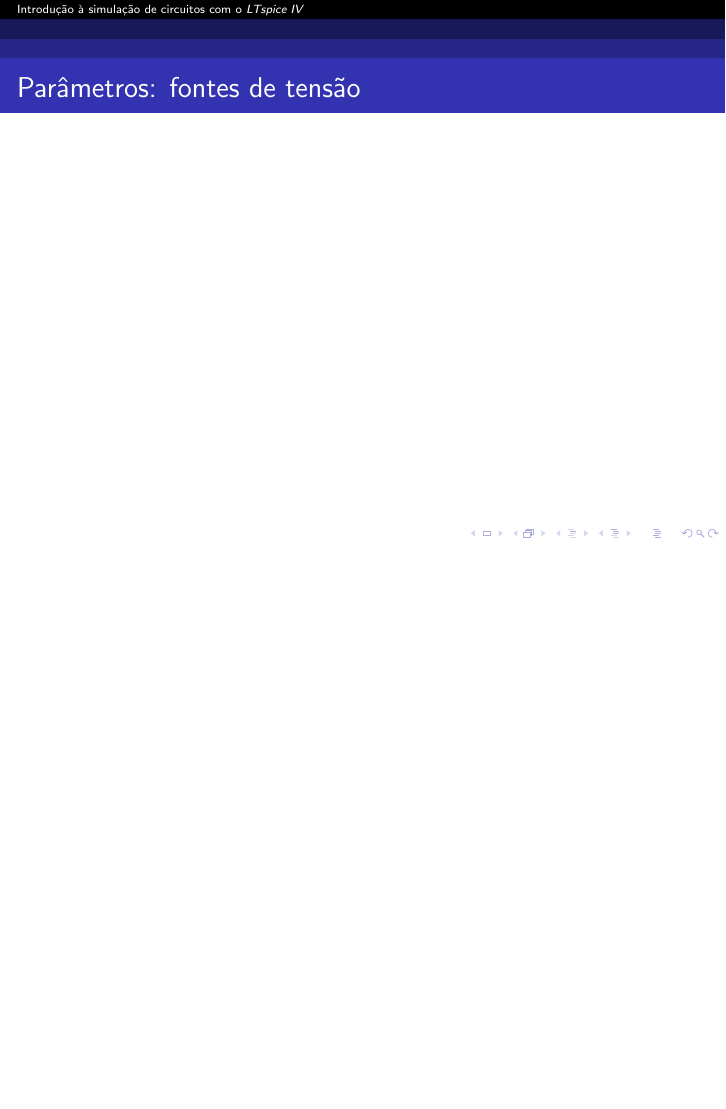
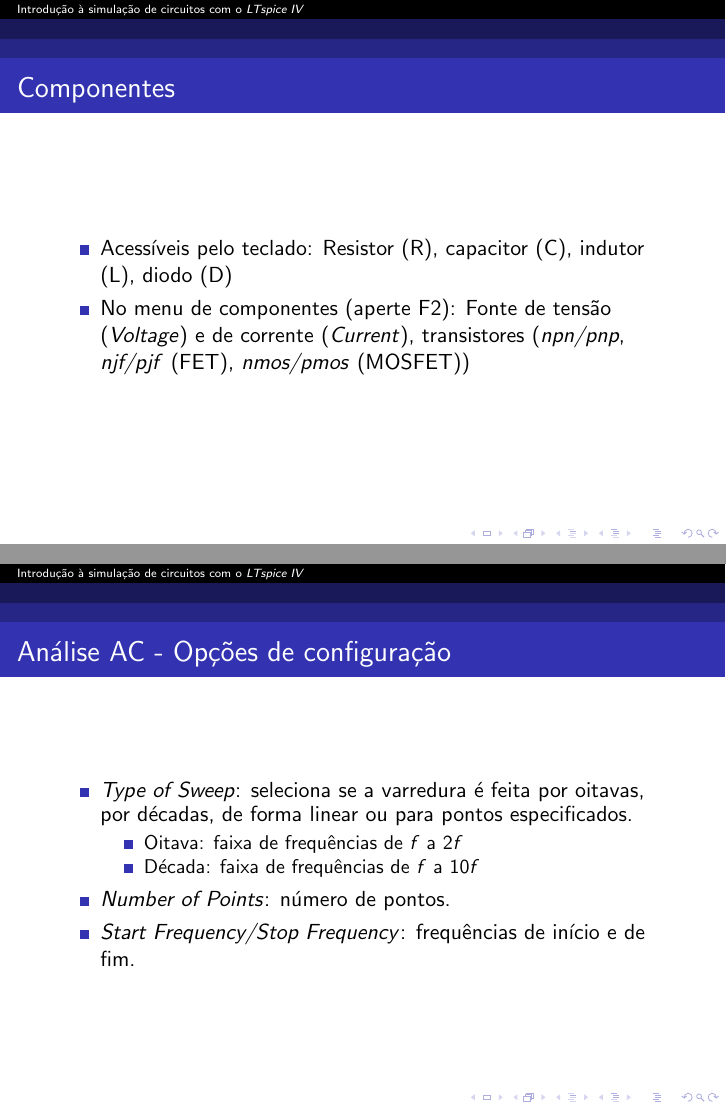
Before and after one commit to renanbirck/minicurso-2012, LaTeX slides (slides/slides.tex): page 15 of 34 before the commit and pages 14 and 24 of 35 after it, the two joined at a grey line, the shorter picture padded with empty space. Compiled offline with pdfLaTeX; a LaTeX package or settings file that is missing is left out.

Commit message:
example transformer; slides

```diff
--- a/slides/slides.tex
+++ b/slides/slides.tex
@@ -100,6 +100,10 @@ Desvantagens:
 
 \begin{frame}
 \frametitle{Componentes}
+\begin{itemize}
+\item {Acessíveis pelo teclado:} Resistor (R), capacitor (C), indutor (L), diodo (D)
+\item {No menu de componentes (aperte F2)}: Fonte de tensão (\textit{Voltage}) e de corrente (\textit{Current}), transistores (\textit{npn/pnp}, \textit{njf/pjf} (FET), \textit{nmos/pmos} (MOSFET))
+\end{itemize}
 \end{frame}
 
 \begin{frame}
@@ -158,11 +162,23 @@ Usamos o elemento $K$ para definir um acoplamento magnético entre dois indutore
 \begin{frame}
 \frametitle{Análise AC}
 \begin{itemize}
-\item{Análise de pequenos sinais no domínio da frequência}
+\item{Análise de pequenos sinais no \textbf{domínio da frequência}}
 \item{Circuitos não-lineares são \textbf{linearizados} ao redor do ponto de operação}
-
 \item{As fontes são definidas como fasores com módulo e fase}
 \item{Por exemplo: Fonte definida como \texttt{AC 1 0} = $1\measuredangle 0$}
+\end{itemize}
+\end{frame}
+
+\begin{frame}
+\frametitle{Análise AC - Opções de configuração}
+\begin{itemize}
+\item{\textit{Type of Sweep}}: seleciona se a varredura é feita por oitavas, por décadas, de forma linear ou para pontos especificados.
+\begin{itemize}
+\item{Oitava}: faixa de frequências de $f$ a $2 f$
+\item{Década}: faixa de frequências de $f$ a $10 f$
+\end{itemize}
+\item{\textit{Number of Points}}: número de pontos.
+\item{\textit{Start Frequency/Stop Frequency}}: frequências de início e de fim.
 \end{itemize}
 \end{frame}
 
```
Also changed, not shown: slides/slides.pdf, 1 other file.
